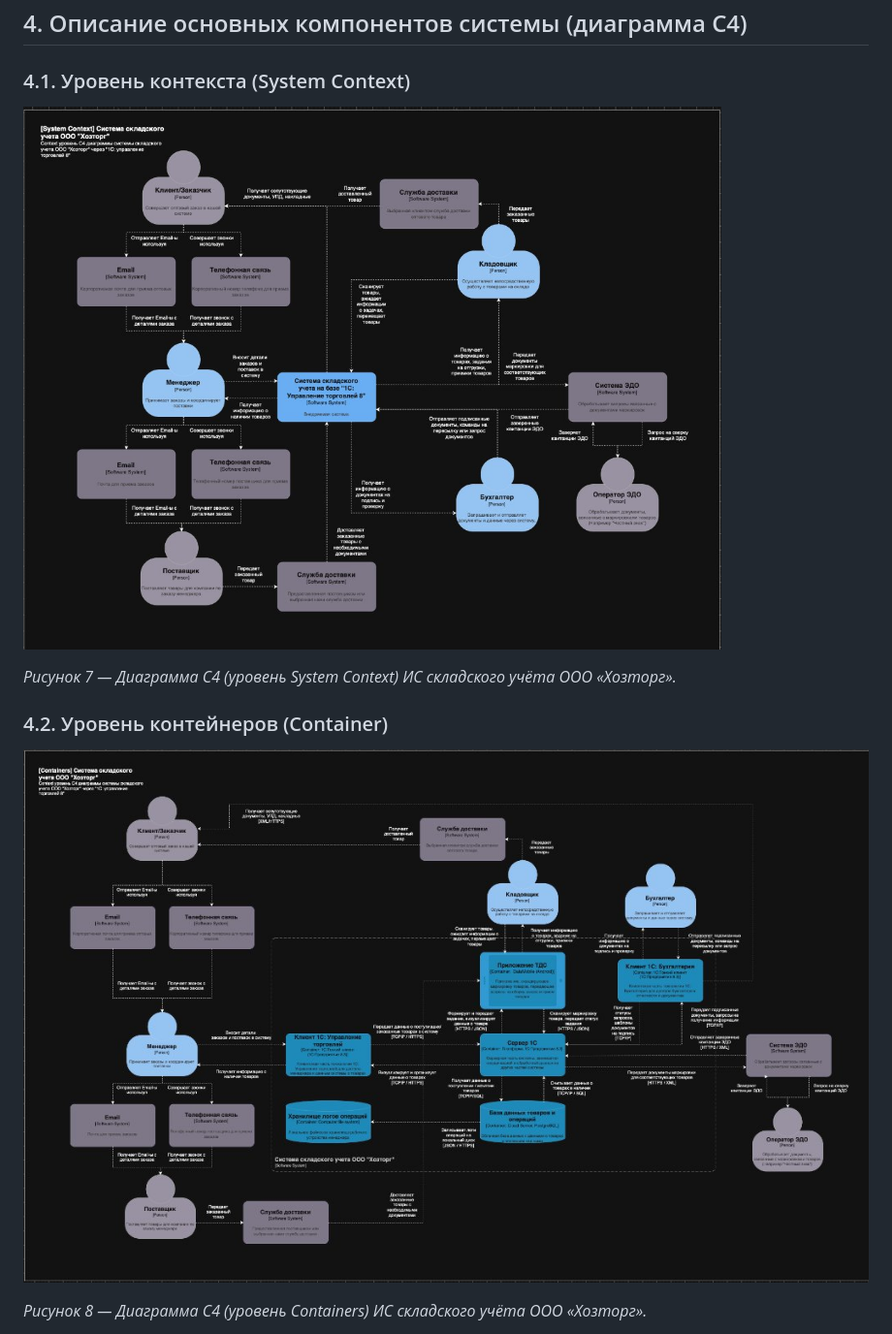
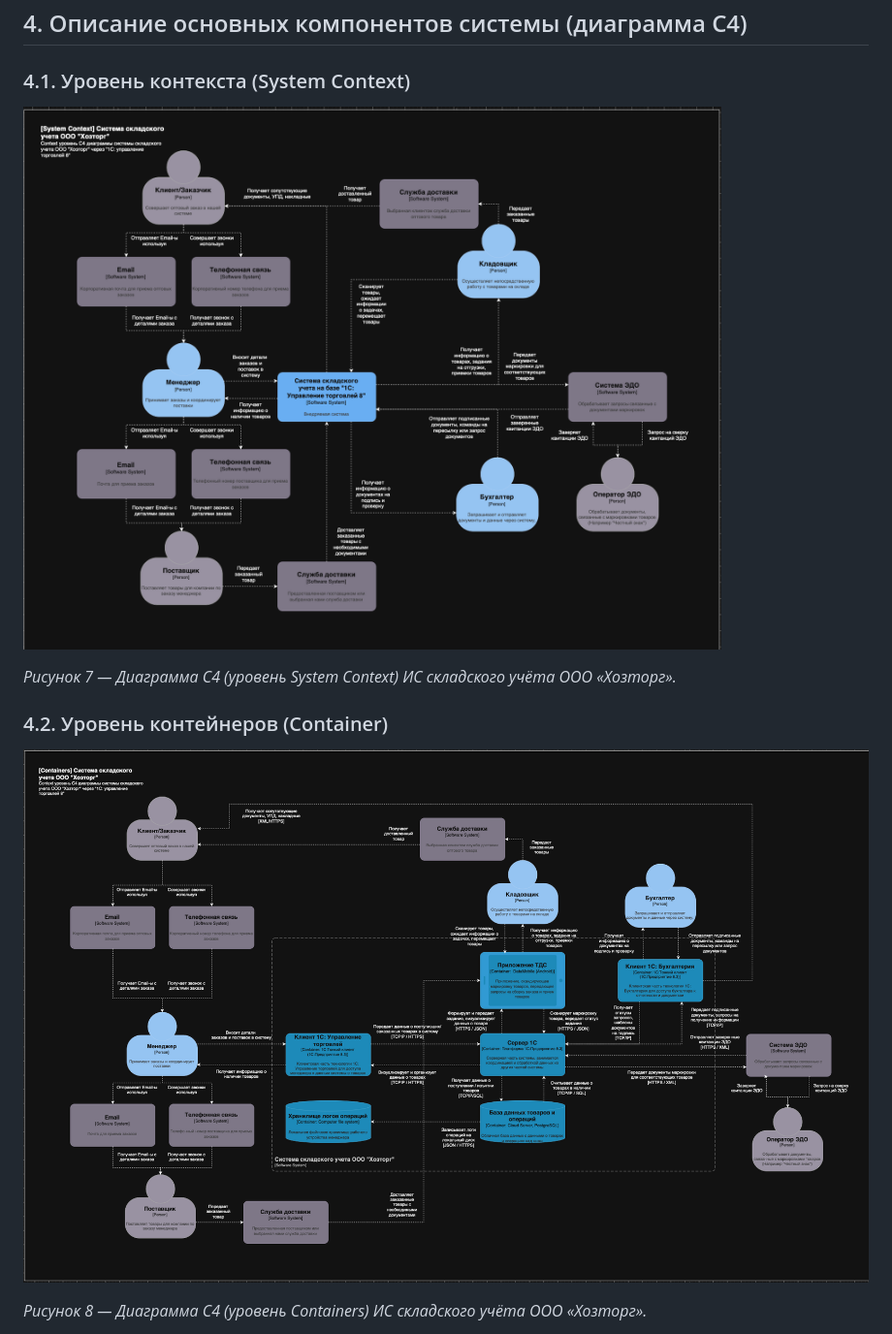
Before and after one commit to Nick-Mur/InformationSystems, a Markdown page: lab4/README.md, the part around the change. Shown at 97% size. Rendered like a GitHub page; pictures changed too: lab4/images/07_c4_context.jpg (deleted), lab4/images/07_c4_context.png (added), lab4/images/08_c4_containers.jpg (deleted).

Commit message:
lab 4 (fix)

```diff
--- a/lab4/README.md
+++ b/lab4/README.md
@@ -149,13 +149,13 @@ TO-BE: оценочно ~15–20 минут на заказ (поиск по а
 
 ### 4.1. Уровень контекста (System Context)
 
-![Диаграмма C4 — уровень контекста](images/07_c4_context.jpg)
+![Диаграмма C4 — уровень контекста](images/07_c4_context.png)
 
 *Рисунок 7 — Диаграмма C4 (уровень System Context) ИС складского учёта ООО «Хозторг».*
 
 ### 4.2. Уровень контейнеров (Container)
 
-![Диаграмма C4 — уровень контейнеров](images/08_c4_containers.jpg)
+![Диаграмма C4 — уровень контейнеров](images/08_c4_containers.png)
 
 *Рисунок 8 — Диаграмма C4 (уровень Containers) ИС складского учёта ООО «Хозторг».*
 
```
